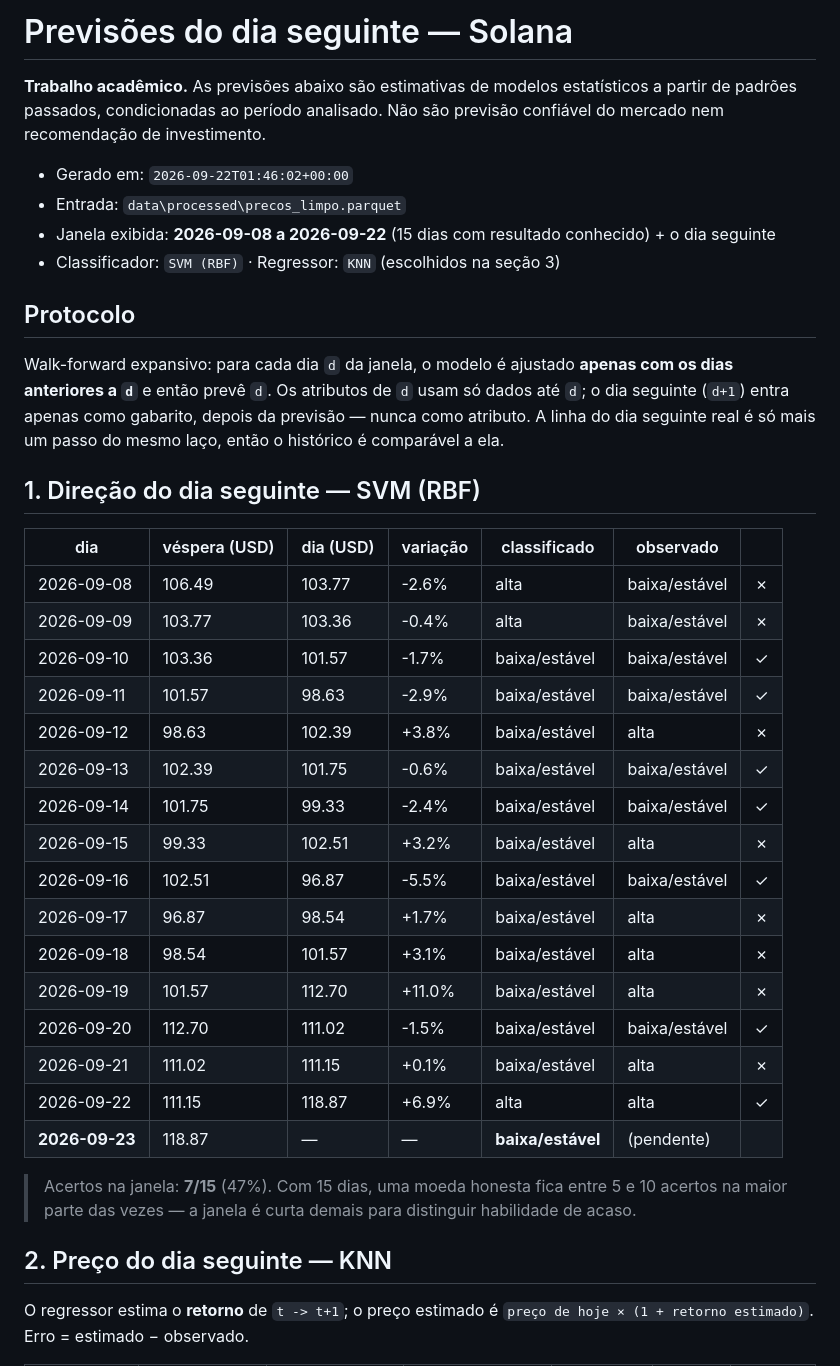
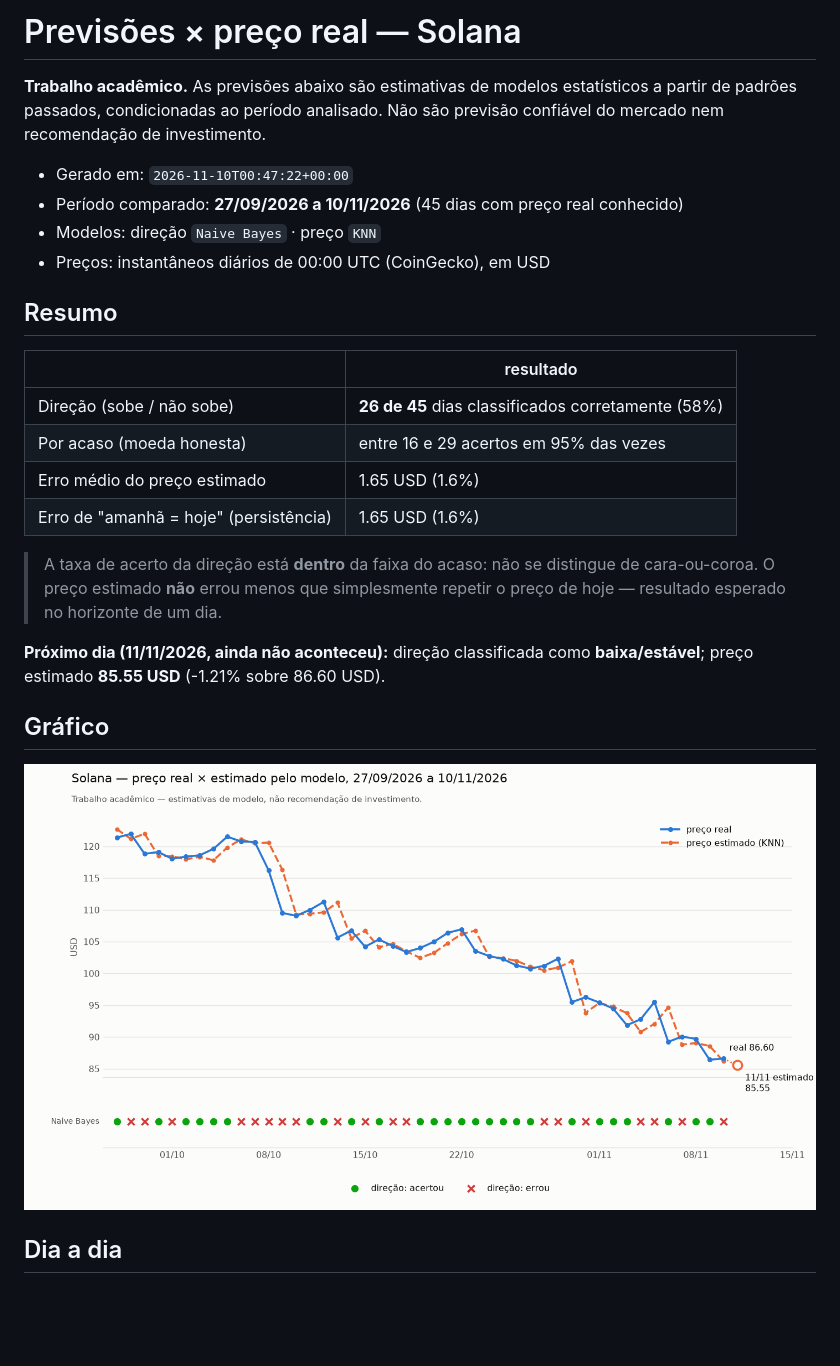
Before and after one commit to arturflacon/projeto-cripto, a Markdown page: reports/previsoes.md, the part around one of its changes. Rendered like a GitHub page; pictures changed too: reports/previsoes.png (added); blank space fills up the shorter version.

```diff
--- a/reports/previsoes.md
+++ b/reports/previsoes.md
@@ -1,40 +1,28 @@
-# Previsões do dia seguinte — Solana
+# Previsões × preço real — Solana
 
 **Trabalho acadêmico.** As previsões abaixo são estimativas de modelos estatísticos a partir de padrões passados, condicionadas ao período analisado. Não são previsão confiável do mercado nem recomendação de investimento.
 
-- Gerado em: `2026-09-22T01:46:02+00:00`
-- Entrada: `data\processed\precos_limpo.parquet`
-- Janela exibida: **2026-09-08 a 2026-09-22** (15 dias com resultado conhecido) + o dia seguinte
-- Classificador: `SVM (RBF)` · Regressor: `KNN` (escolhidos na seção 3)
+- Gerado em: `2026-11-10T00:47:22+00:00`
+- Período comparado: **27/09/2026 a 10/11/2026** (45 dias com preço real conhecido)
+- Modelos: direção `Naive Bayes` · preço `KNN`
+- Preços: instantâneos diários de 00:00 UTC (CoinGecko), em USD
 
-## Protocolo
+## Resumo
 
-Walk-forward expansivo: para cada dia `d` da janela, o modelo é ajustado **apenas com os dias anteriores a `d`** e então prevê `d`. Os atributos de `d` usam só dados até `d`; o dia seguinte (`d+1`) entra apenas como gabarito, depois da previsão — nunca como atributo. A linha do dia seguinte real é só mais um passo do mesmo laço, então o histórico é comparável a ela.
+|  | resultado |
+| --- | --- |
+| Direção (sobe / não sobe) | **26 de 45** dias classificados corretamente (58%) |
+| Por acaso (moeda honesta) | entre 16 e 29 acertos em 95% das vezes |
+| Erro médio do preço estimado | 1.65 USD (1.6%) |
+| Erro de "amanhã = hoje" (persistência) | 1.65 USD (1.6%) |
 
-## 1. Direção do dia seguinte — SVM (RBF)
+> A taxa de acerto da direção está **dentro** da faixa do acaso: não se distingue de cara-ou-coroa. O preço estimado **não** errou menos que simplesmente repetir o preço de hoje — resultado esperado no horizonte de um dia.
 
-| dia | véspera (USD) | dia (USD) | variação | classificado | observado |  |
-| --- | --- | --- | --- | --- | --- | --- |
-| 2026-09-08 | 106.49 | 103.77 | -2.6% | alta | baixa/estável | ✗ |
-| 2026-09-09 | 103.77 | 103.36 | -0.4% | alta | baixa/estável | ✗ |
-| 2026-09-10 | 103.36 | 101.57 | -1.7% | baixa/estável | baixa/estável | ✓ |
-| 2026-09-11 | 101.57 | 98.63 | -2.9% | baixa/estável | baixa/estável | ✓ |
-| 2026-09-12 | 98.63 | 102.39 | +3.8% | baixa/estável | alta | ✗ |
-| 2026-09-13 | 102.39 | 101.75 | -0.6% | baixa/estável | baixa/estável | ✓ |
-| 2026-09-14 | 101.75 | 99.33 | -2.4% | baixa/estável | baixa/estável | ✓ |
-| 2026-09-15 | 99.33 | 102.51 | +3.2% | baixa/estável | alta | ✗ |
-| 2026-09-16 | 102.51 | 96.87 | -5.5% | baixa/estável | baixa/estável | ✓ |
-| 2026-09-17 | 96.87 | 98.54 | +1.7% | baixa/estável | alta | ✗ |
-| 2026-09-18 | 98.54 | 101.57 | +3.1% | baixa/estável | alta | ✗ |
-| 2026-09-19 | 101.57 | 112.70 | +11.0% | baixa/estável | alta | ✗ |
-| 2026-09-20 | 112.70 | 111.02 | -1.5% | baixa/estável | baixa/estável | ✓ |
-| 2026-09-21 | 111.02 | 111.15 | +0.1% | baixa/estável | alta | ✗ |
-| 2026-09-22 | 111.15 | 118.87 | +6.9% | alta | alta | ✓ |
-| **2026-09-23** | 118.87 | — | — | **baixa/estável** | (pendente) |  |
+**Próximo dia (11/11/2026, ainda não aconteceu):** direção classificada como **baixa/estável**; preço estimado **85.55 USD** (-1.21% sobre 86.60 USD).
 
-> Acertos na janela: **7/15** (47%). Com 15 dias, uma moeda honesta fica entre 5 e 10 acertos na maior parte das vezes — a janela é curta demais para distinguir habilidade de acaso.
+## Gráfico
 
-## 2. Preço do dia seguinte — KNN
+![Preço real × estimado](previsoes.png)
 
-O regressor estima o **retorno** de `t -> t+1`; o preço estimado é `preço de hoje × (1 + retorno estimado)`. Erro = estimado − observado.
+## Dia a dia
 
```
Also changed, not shown: other parts of reports/previsoes.md (+66 -45 lines), Run.md (+8 -91 lines), reports/classificacao.md (added, +85 -0 lines), 4 other files.
